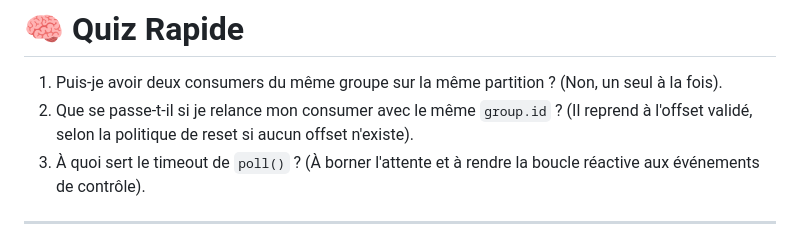
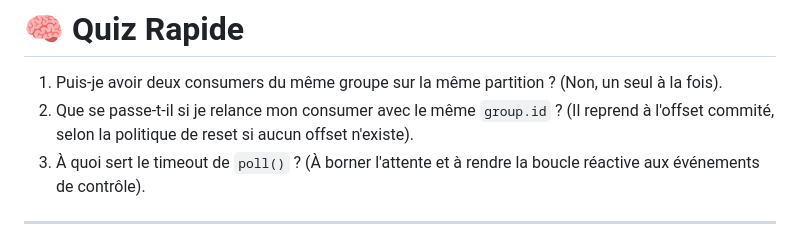
Before and after one commit to yutaofr/stage-scala, a Markdown page: mois4/semaine15/jour3_cours.md, the part around the change. GitHub-like rendering.

```diff
--- a/mois4/semaine15/jour3_cours.md
+++ b/mois4/semaine15/jour3_cours.md
@@ -88,7 +88,7 @@ Nous allons coder le "pont" entre Kafka et notre logique métier. Le moteur va l
 # 🧠 Quiz Rapide
 
 1. Puis-je avoir deux consumers du même groupe sur la même partition ? (Non, un seul à la fois).
-2. Que se passe-t-il si je relance mon consumer avec le même `group.id` ? (Il reprend à l'offset validé, selon la politique de reset si aucun offset n'existe).
+2. Que se passe-t-il si je relance mon consumer avec le même `group.id` ? (Il reprend à l'offset commité, selon la politique de reset si aucun offset n'existe).
 3. À quoi sert le timeout de `poll()` ? (À borner l'attente et à rendre la boucle réactive aux événements de contrôle).
 
 ---
```
